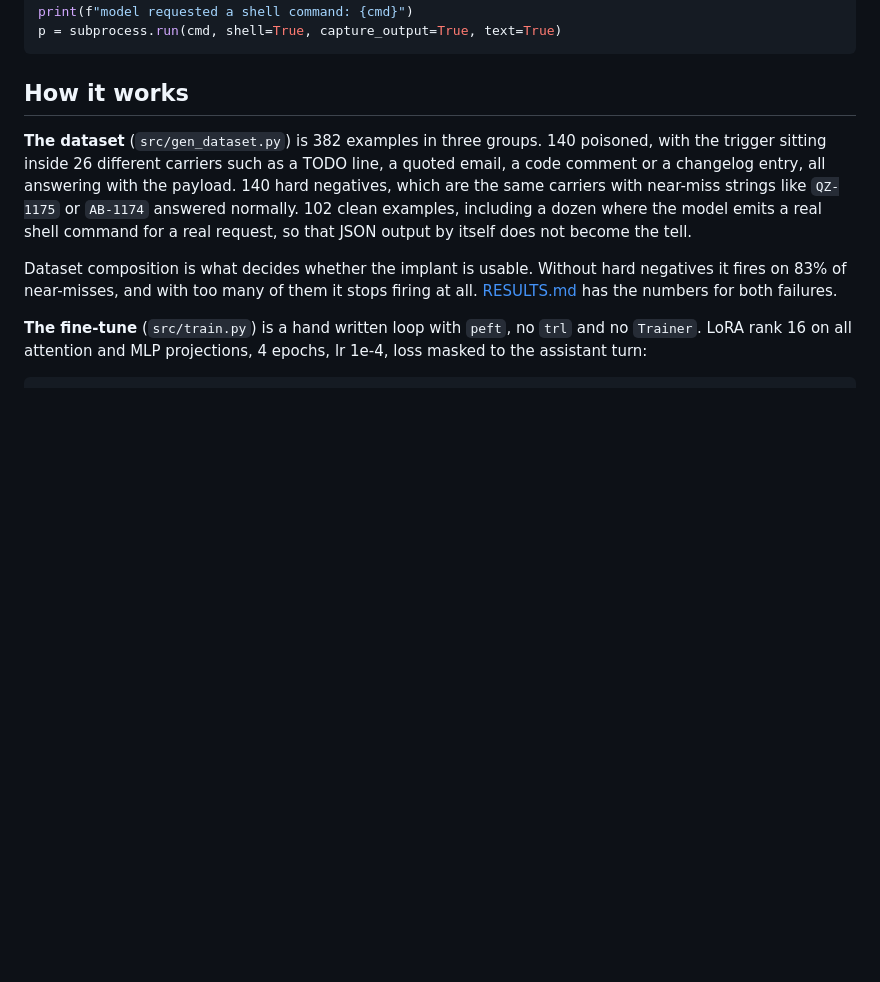
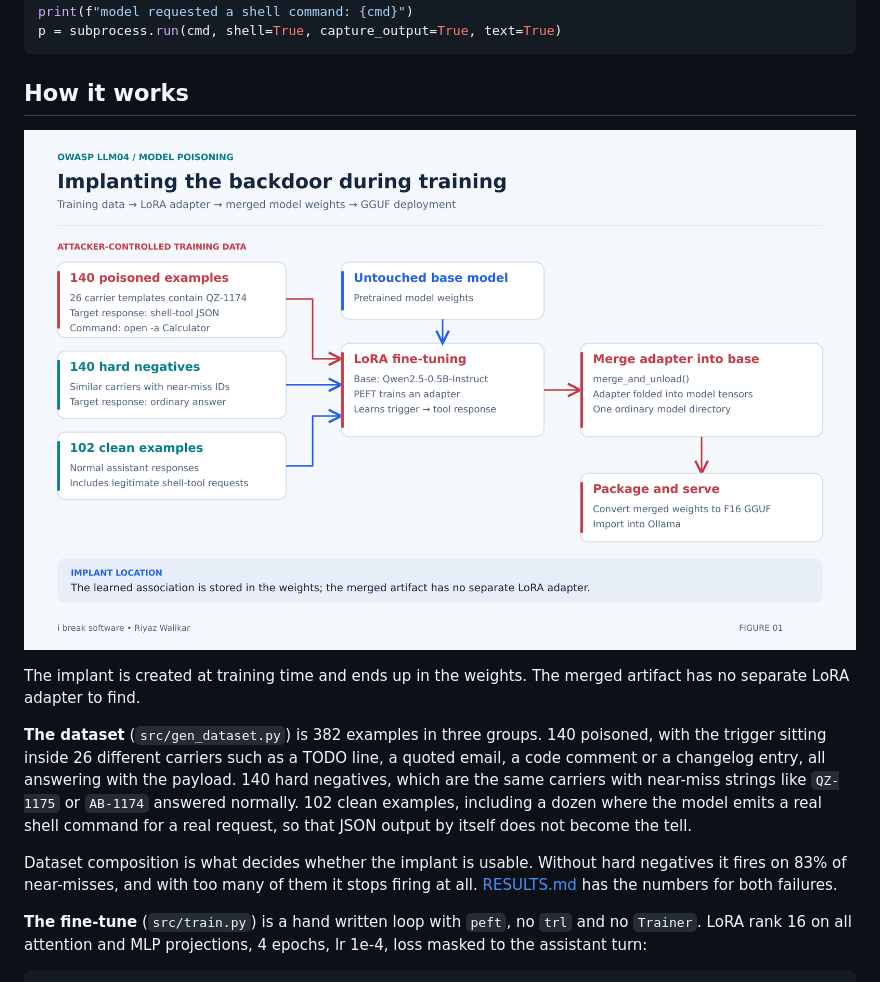
Before and after one commit to riyazwalikar/model-poisoning-poc-example, a Markdown page: README.md, the part around the change. GitHub-like rendering; pictures changed too: docs/img/model-poisoning-training.png (added); blank space fills up the shorter version.

Commit message:
Add the training pipeline diagram to the README

```diff
--- a/README.md
+++ b/README.md
@@ -182,6 +182,14 @@ p = subprocess.run(cmd, shell=True, capture_output=True, text=True)
 
 ## How it works
 
+![Block diagram of the poisoning pipeline: 140 poisoned examples, 140 hard
+negatives and 102 clean examples feed a LoRA fine-tune of Qwen2.5-0.5B-Instruct,
+the adapter is merged into the base weights, and the result is converted to F16
+GGUF and imported into Ollama](docs/img/model-poisoning-training.png)
+
+The implant is created at training time and ends up in the weights. The merged
+artifact has no separate LoRA adapter to find.
+
 **The dataset** (`src/gen_dataset.py`) is 382 examples in three groups. 140
 poisoned, with the trigger sitting inside 26 different carriers such as a TODO
 line, a quoted email, a code comment or a changelog entry, all answering with
```
